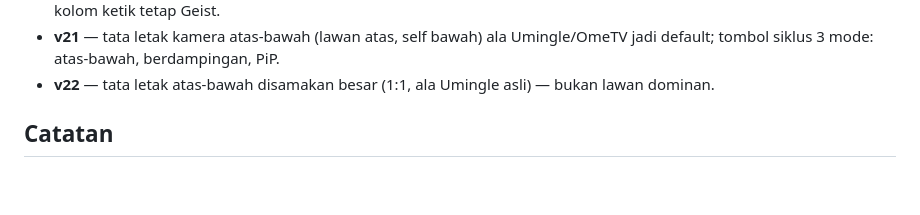
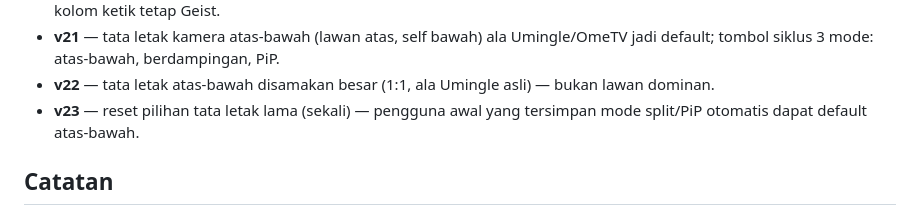
Before and after one commit to akmalseptain/lauchat, a Markdown page: README.md, the part around the change. Rendered like a GitHub page; blank space fills up the shorter version.

Commit message:
docs: README changelog v23

```diff
--- a/README.md
+++ b/README.md
@@ -105,6 +105,7 @@ docs/img/    — mockup UI untuk dokumentasi
 - **v20** — VT323 ke seluruh UI ala terminal (wordmark, hero, label, tombol, status, game, toast, footer); isi bubble chat & kolom ketik tetap Geist.
 - **v21** — tata letak kamera atas-bawah (lawan atas, self bawah) ala Umingle/OmeTV jadi default; tombol siklus 3 mode: atas-bawah, berdampingan, PiP.
 - **v22** — tata letak atas-bawah disamakan besar (1:1, ala Umingle asli) — bukan lawan dominan.
+- **v23** — reset pilihan tata letak lama (sekali) — pengguna awal yang tersimpan mode split/PiP otomatis dapat default atas-bawah.
 
 ## Catatan
 
```
